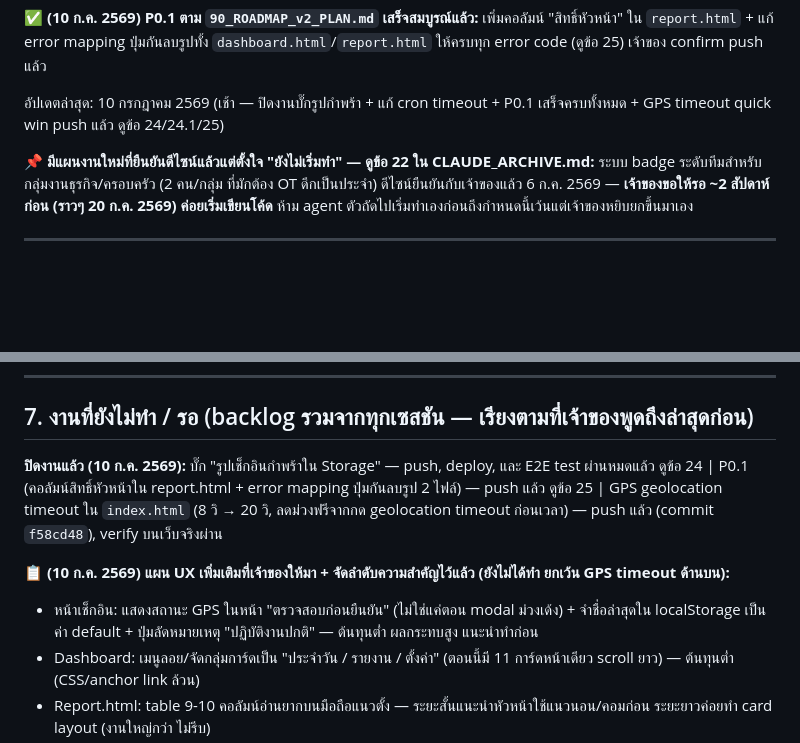
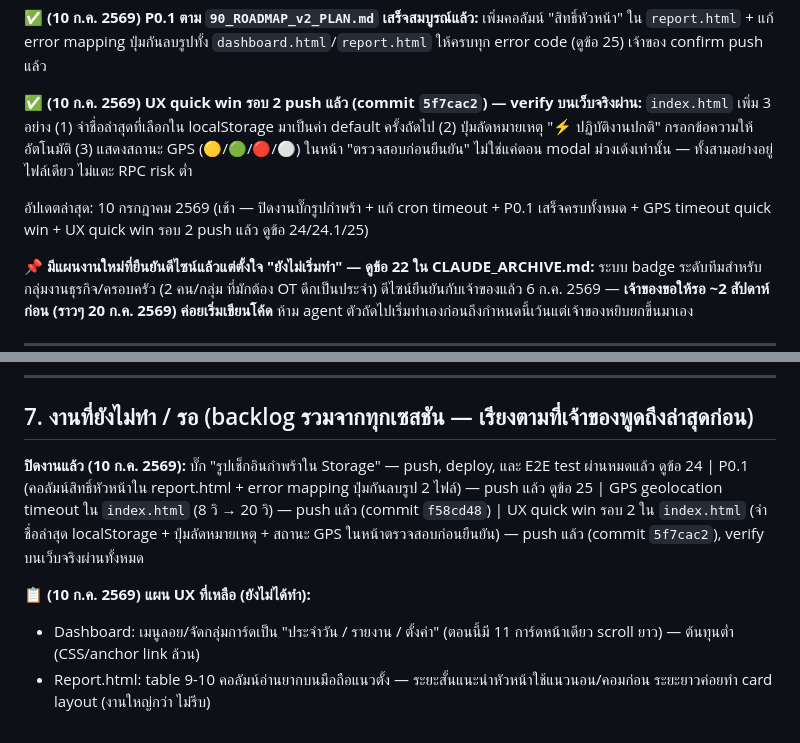
Before and after one commit to chuan4662/rayong-imm-checkin, a Markdown page: CLAUDE.md, 2 parts joined by grey strips. GitHub-like rendering; blank space fills up the shorter version.

Commit message:
docs: update CLAUDE.md - UX quick win รอบ 2 (commit 5f7cac2) เสร็จสมบูรณ์

```diff
--- a/CLAUDE.md
+++ b/CLAUDE.md
@@ -22,7 +22,9 @@
 
 **✅ (10 ก.ค. 2569) P0.1 ตาม `90_ROADMAP_v2_PLAN.md` เสร็จสมบูรณ์แล้ว:** เพิ่มคอลัมน์ "สิทธิ์หัวหน้า" ใน `report.html` + แก้ error mapping ปุ่มกันลบรูปทั้ง `dashboard.html`/`report.html` ให้ครบทุก error code (ดูข้อ 25) เจ้าของ confirm push แล้ว
 
-อัปเดตล่าสุด: 10 กรกฎาคม 2569 (เช้า — ปิดงานบั๊กรูปกำพร้า + แก้ cron timeout + P0.1 เสร็จครบทั้งหมด + GPS timeout quick win push แล้ว ดูข้อ 24/24.1/25)
+**✅ (10 ก.ค. 2569) UX quick win รอบ 2 push แล้ว (commit `5f7cac2`) — verify บนเว็บจริงผ่าน:** `index.html` เพิ่ม 3 อย่าง (1) จำชื่อล่าสุดที่เลือกใน localStorage มาเป็นค่า default ครั้งถัดไป (2) ปุ่มลัดหมายเหตุ "⚡ ปฏิบัติงานปกติ" กรอกข้อความให้อัตโนมัติ (3) แสดงสถานะ GPS (🟡/🟢/🔴/⚪) ในหน้า "ตรวจสอบก่อนยืนยัน" ไม่ใช่แค่ตอน modal ม่วงเด้งเท่านั้น — ทั้งสามอย่างอยู่ไฟล์เดียว ไม่แตะ RPC risk ต่ำ
+
+อัปเดตล่าสุด: 10 กรกฎาคม 2569 (เช้า — ปิดงานบั๊กรูปกำพร้า + แก้ cron timeout + P0.1 เสร็จครบทั้งหมด + GPS timeout quick win + UX quick win รอบ 2 push แล้ว ดูข้อ 24/24.1/25)
 
 **📌 มีแผนงานใหม่ที่ยืนยันดีไซน์แล้วแต่ตั้งใจ "ยังไม่เริ่มทำ" — ดูข้อ 22 ใน CLAUDE_ARCHIVE.md:** ระบบ badge ระดับทีมสำหรับกลุ่มงานธุรกิจ/ครอบครัว (2 คน/กลุ่ม ที่มักต้อง OT ดึกเป็นประจำ) ดีไซน์ยืนยันกับเจ้าของแล้ว 6 ก.ค. 2569 — **เจ้าของขอให้รอ ~2 สัปดาห์ก่อน (ราวๆ 20 ก.ค. 2569) ค่อยเริ่มเขียนโค้ด** ห้าม agent ตัวถัดไปเริ่มทำเองก่อนถึงกำหนดนี้เว้นแต่เจ้าของหยิบยกขึ้นมาเอง
 
@@ -163,10 +165,9 @@ URL: `https://aamzsbuwfdyljdvwaifb.supabase.co/functions/v1/supervisor-photo-url
 
 ## 7. งานที่ยังไม่ทำ / รอ (backlog รวมจากทุกเซสชัน — เรียงตามที่เจ้าของพูดถึงล่าสุดก่อน)
 
-**ปิดงานแล้ว (10 ก.ค. 2569):** บั๊ก "รูปเช็กอินกำพร้าใน Storage" — push, deploy, และ E2E test ผ่านหมดแล้ว ดูข้อ 24 | P0.1 (คอลัมน์สิทธิ์หัวหน้าใน report.html + error mapping ปุ่มกันลบรูป 2 ไฟล์) — push แล้ว ดูข้อ 25 | GPS geolocation timeout ใน `index.html` (8 วิ → 20 วิ, ลดม่วงฟรีจากกด geolocation timeout ก่อนเวลา) — push แล้ว (commit `f58cd48`), verify บนเว็บจริงผ่าน
+**ปิดงานแล้ว (10 ก.ค. 2569):** บั๊ก "รูปเช็กอินกำพร้าใน Storage" — push, deploy, และ E2E test ผ่านหมดแล้ว ดูข้อ 24 | P0.1 (คอลัมน์สิทธิ์หัวหน้าใน report.html + error mapping ปุ่มกันลบรูป 2 ไฟล์) — push แล้ว ดูข้อ 25 | GPS geolocation timeout ใน `index.html` (8 วิ → 20 วิ) — push แล้ว (commit `f58cd48`) | UX quick win รอบ 2 ใน `index.html` (จำชื่อล่าสุด localStorage + ปุ่มลัดหมายเหตุ + สถานะ GPS ในหน้าตรวจสอบก่อนยืนยัน) — push แล้ว (commit `5f7cac2`), verify บนเว็บจริงผ่านทั้งหมด
 
-**📋 (10 ก.ค. 2569) แผน UX เพิ่มเติมที่เจ้าของให้มา + จัดลำดับความสำคัญไว้แล้ว (ยังไม่ได้ทำ ยกเว้น GPS timeout ด้านบน):**
-- หน้าเช็กอิน: แสดงสถานะ GPS ในหน้า "ตรวจสอบก่อนยืนยัน" (ไม่ใช่แค่ตอน modal ม่วงเด้ง) + จำชื่อล่าสุดใน localStorage เป็นค่า default + ปุ่มลัดหมายเหตุ "ปฏิบัติงานปกติ" — ต้นทุนต่ำ ผลกระทบสูง แนะนำทำก่อน
+**📋 (10 ก.ค. 2569) แผน UX ที่เหลือ (ยังไม่ได้ทำ):**
 - Dashboard: เมนูลอย/จัดกลุ่มการ์ดเป็น "ประจำวัน / รายงาน / ตั้งค่า" (ตอนนี้มี 11 การ์ดหน้าเดียว scroll ยาว) — ต้นทุนต่ำ (CSS/anchor link ล้วน)
 - Report.html: table 9-10 คอลัมน์อ่านยากบนมือถือแนวตั้ง — ระยะสั้นแนะนำหัวหน้าใช้แนวนอน/คอมก่อน ระยะยาวค่อยทำ card layout (งานใหญ่กว่า ไม่รีบ)
 - ลำดับเต็มรวมกับ roadmap เดิม (P0.3 PIN rate limit, P0.4 backup, P1 badge ทีม ฯลฯ) อยู่ในบทสนทนาที่ปรึกษากับเจ้าของ 10 ก.ค. 2569 — สรุป: ทำ backup (ฟรี, ไม่มีเหตุผลเลื่อน) และ PIN rate limit ก่อนเริ่ม P1 badge (เพิ่ม attack surface ถ้าไม่ปิดช่องโหว่ก่อน), ส่วน P1 badge คงกำหนดเดิม ~20 ก.ค. ห้ามเริ่มก่อน
```
